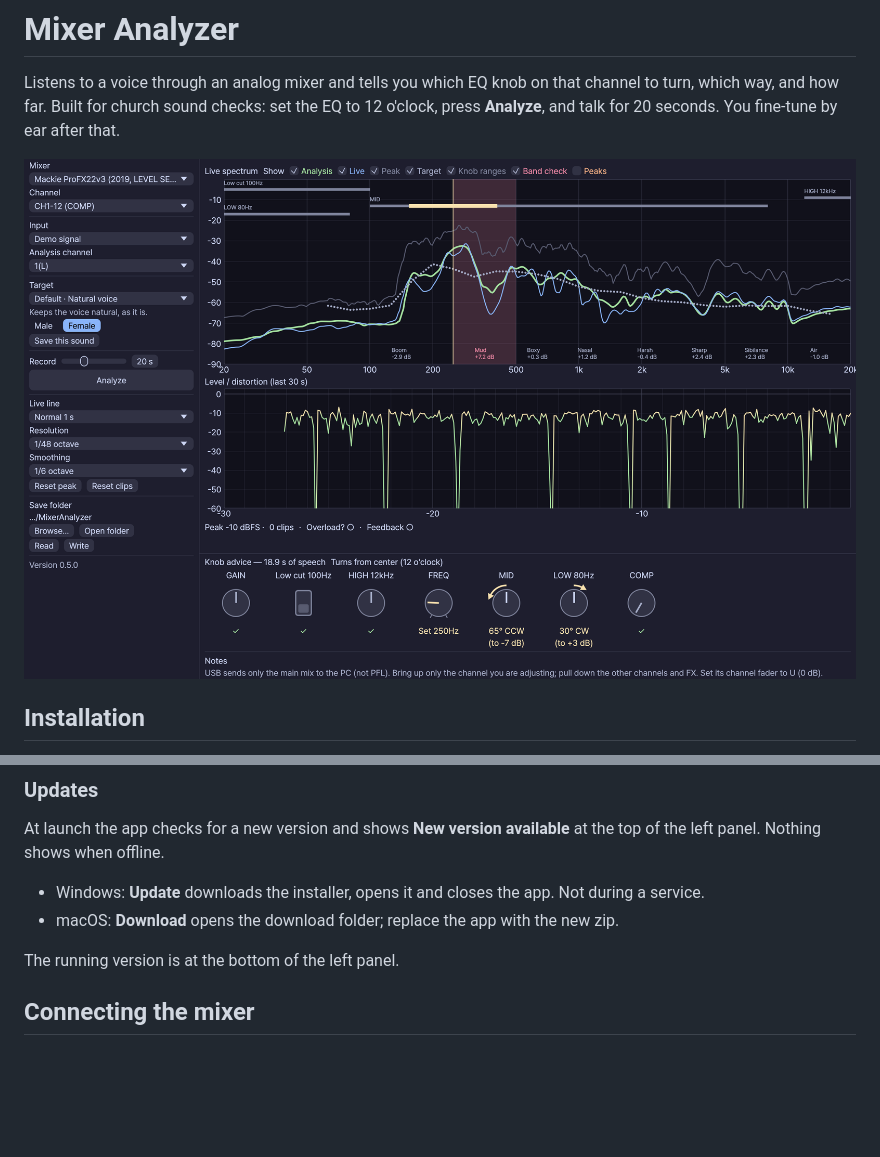
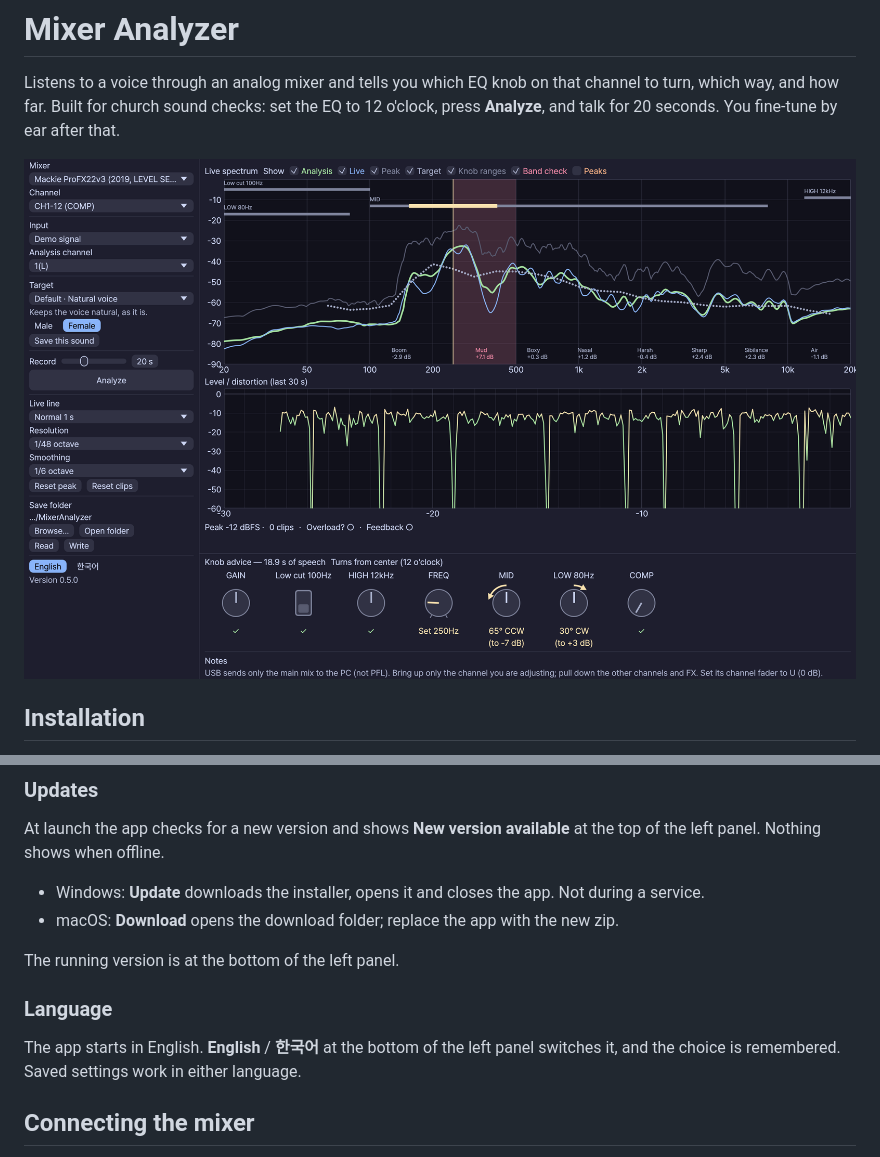
Before and after one commit to nugejus/analog-mixer-analyzer, a Markdown page: README.md, 2 parts joined by grey strips. Drawn GitHub-style; pictures changed too: docs/screenshots/main.png; blank space fills up the shorter version.

Commit message:
docs: language switch in README and screenshots

```diff
--- a/README.md
+++ b/README.md
@@ -23,6 +23,10 @@ At launch the app checks for a new version and shows **New version available** a
 - macOS: **Download** opens the download folder; replace the app with the new zip.
 
 The running version is at the bottom of the left panel.
+
+### Language
+
+The app starts in English. **English** / **한국어** at the bottom of the left panel switches it, and the choice is remembered. Saved settings work in either language.
 
 ## Connecting the mixer
 
```
Also changed, not shown: docs/screenshots/dialog.png.
